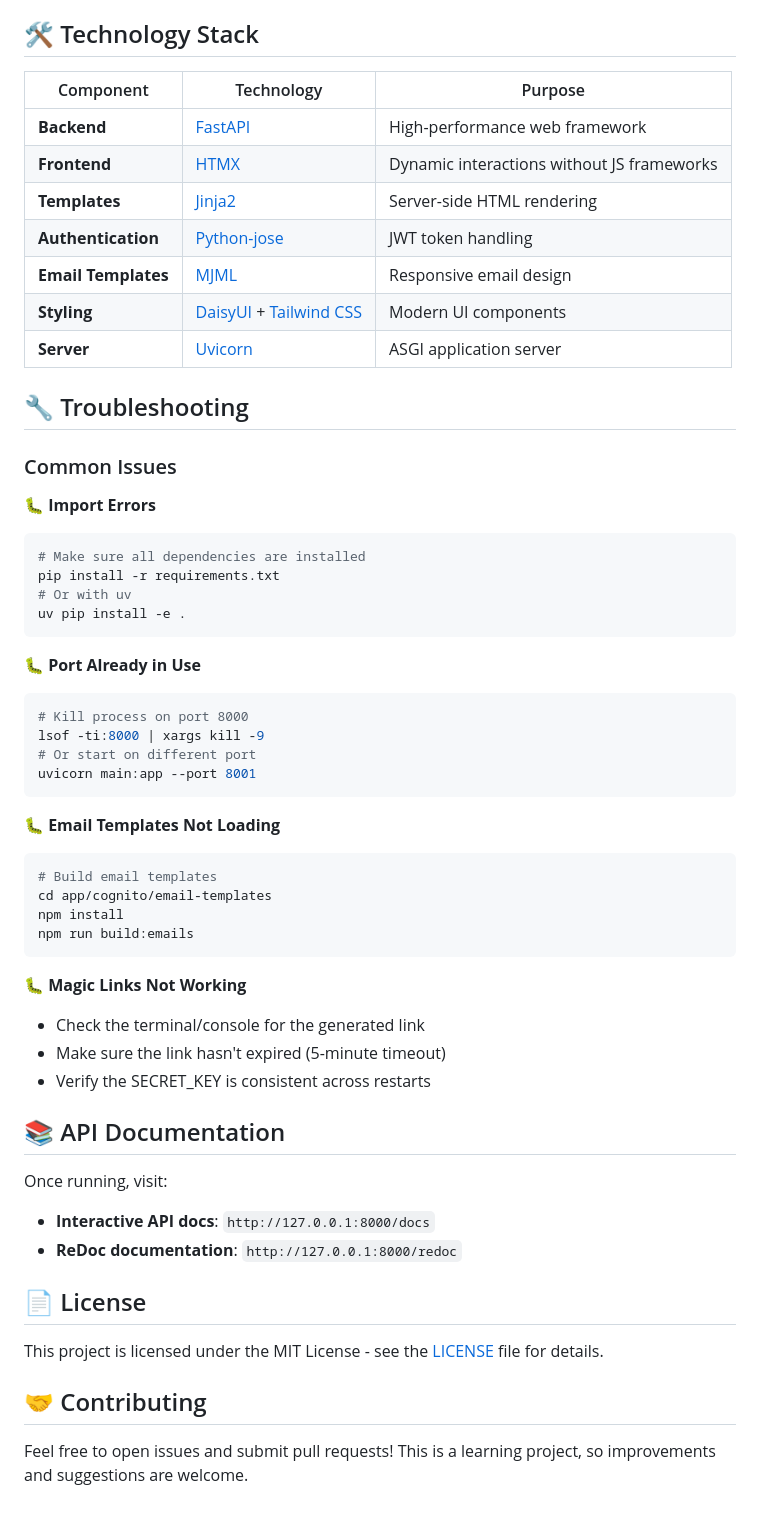
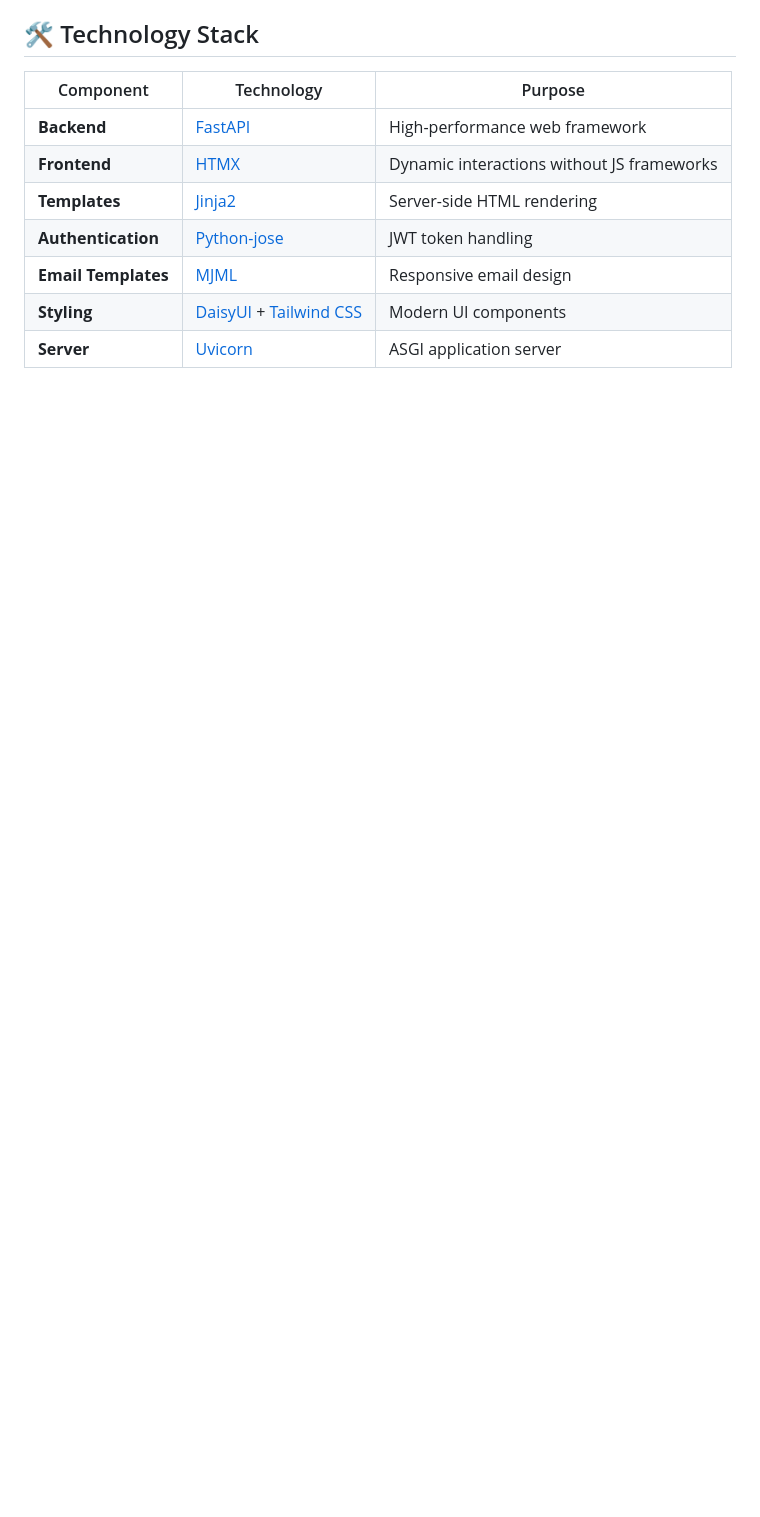
Before and after one commit to rebeling/fastapi-htmx-login, a Markdown page: README.md, the part around the change printed below. GitHub-like rendering; blank space fills up the shorter version.

````diff
--- a/README.md
+++ b/README.md
@@ -149,50 +88,3 @@ fastapi-htmx-login/
 | **Email Templates** | [MJML](https://mjml.io/) | Responsive email design |
 | **Styling** | [DaisyUI](https://daisyui.com/) + [Tailwind CSS](https://tailwindcss.com/) | Modern UI components |
 | **Server** | [Uvicorn](https://www.uvicorn.org/) | ASGI application server |
-
-## 🔧 Troubleshooting
-
-### Common Issues
-
-**🐛 Import Errors**
-```bash
-# Make sure all dependencies are installed
-pip install -r requirements.txt
-# Or with uv
-uv pip install -e .
-```
-
-**🐛 Port Already in Use**
-```bash
-# Kill process on port 8000
-lsof -ti:8000 | xargs kill -9
-# Or start on different port
-uvicorn main:app --port 8001
-```
-
-**🐛 Email Templates Not Loading**
-```bash
-# Build email templates
-cd app/cognito/email-templates
-npm install
-npm run build:emails
-```
-
-**🐛 Magic Links Not Working**
-- Check the terminal/console for the generated link
-- Make sure the link hasn't expired (5-minute timeout)
-- Verify the SECRET_KEY is consistent across restarts
-
-## 📚 API Documentation
-
-Once running, visit:
-- **Interactive API docs**: `http://127.0.0.1:8000/docs`
-- **ReDoc documentation**: `http://127.0.0.1:8000/redoc`
-
-## 📄 License
-
-This project is licensed under the MIT License - see the [LICENSE](LICENSE) file for details.
-
-## 🤝 Contributing
-
-Feel free to open issues and submit pull requests! This is a learning project, so improvements and suggestions are welcome.
````
Also changed, not shown: other parts of README.md (+1 -62 lines).
